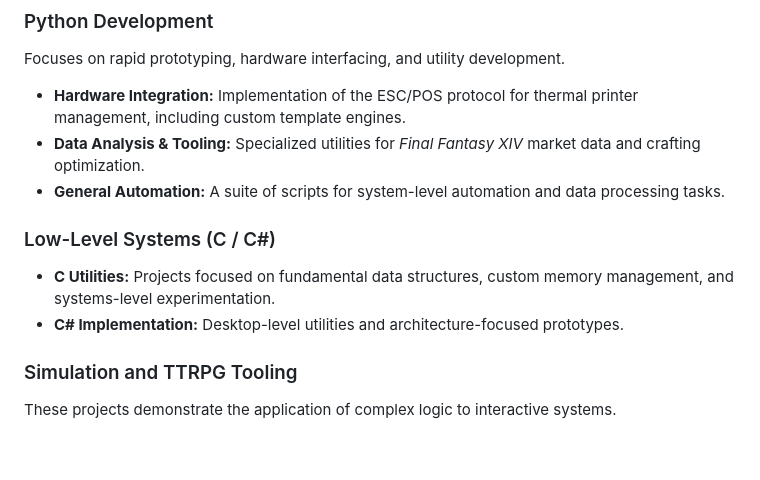
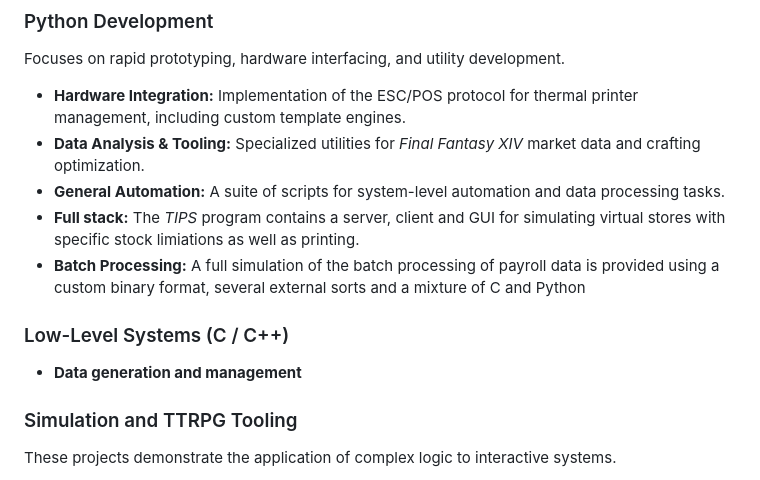
Before and after one commit to pgatcomb/systems_and_sorcery, a Markdown page: README.md, the part around the change. Drawn GitHub-style; blank space fills up the shorter version.

```diff
--- a/README.md
+++ b/README.md
@@ -25,10 +25,11 @@ Focuses on rapid prototyping, hardware interfacing, and utility development.
 *   **Hardware Integration:** Implementation of the ESC/POS protocol for thermal printer management, including custom template engines.
 *   **Data Analysis & Tooling:** Specialized utilities for *Final Fantasy XIV* market data and crafting optimization.
 *   **General Automation:** A suite of scripts for system-level automation and data processing tasks.
+*   **Full stack:** The *TIPS* program contains a server, client and GUI for simulating virtual stores with specific stock limiations as well as printing.
+*   **Batch Processing:** A full simulation of the batch processing of payroll data is provided using a custom binary format, several external sorts and a mixture of C and Python
 
-### Low-Level Systems (C / C#)
-*   **C Utilities:** Projects focused on fundamental data structures, custom memory management, and systems-level experimentation.
-*   **C# Implementation:** Desktop-level utilities and architecture-focused prototypes.
+### Low-Level Systems (C / C++)
+*  **Data generation and management**
 
 ### Simulation and TTRPG Tooling
 These projects demonstrate the application of complex logic to interactive systems.
```
